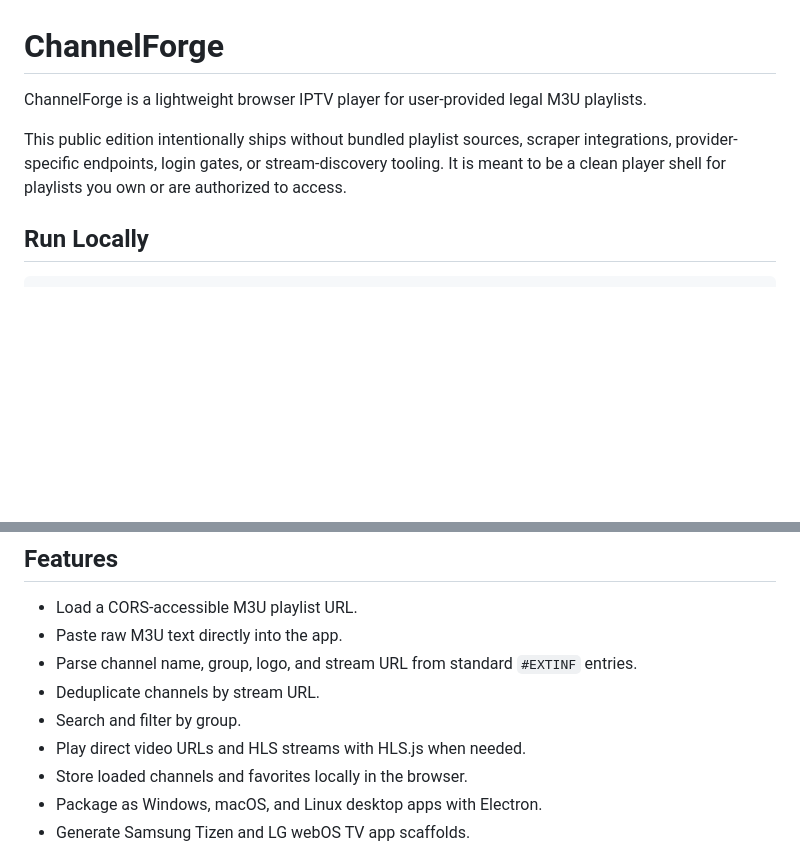
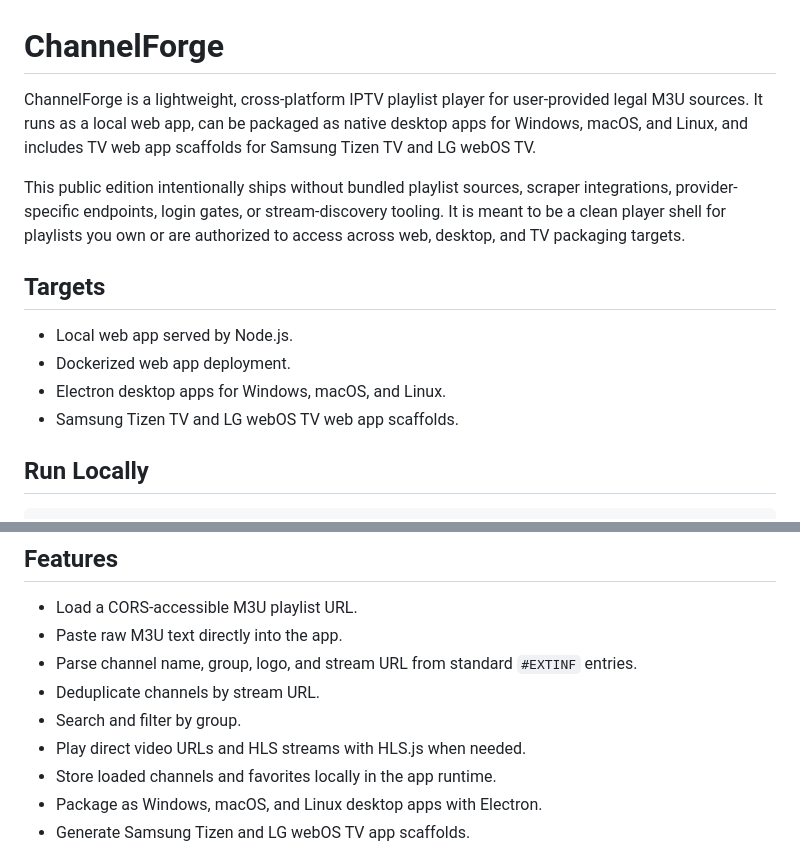
Before and after one commit to rclevenger-hm/channelforge, a Markdown page: README.md, 2 parts joined by grey strips. Rendered like a GitHub page; blank space fills up the shorter version.

Commit message:
Update README platform positioning

```diff
--- a/README.md
+++ b/README.md
@@ -1,8 +1,15 @@
 # ChannelForge
 
-ChannelForge is a lightweight browser IPTV player for user-provided legal M3U playlists.
+ChannelForge is a lightweight, cross-platform IPTV playlist player for user-provided legal M3U sources. It runs as a local web app, can be packaged as native desktop apps for Windows, macOS, and Linux, and includes TV web app scaffolds for Samsung Tizen TV and LG webOS TV.
 
-This public edition intentionally ships without bundled playlist sources, scraper integrations, provider-specific endpoints, login gates, or stream-discovery tooling. It is meant to be a clean player shell for playlists you own or are authorized to access.
+This public edition intentionally ships without bundled playlist sources, scraper integrations, provider-specific endpoints, login gates, or stream-discovery tooling. It is meant to be a clean player shell for playlists you own or are authorized to access across web, desktop, and TV packaging targets.
+
+## Targets
+
+- Local web app served by Node.js.
+- Dockerized web app deployment.
+- Electron desktop apps for Windows, macOS, and Linux.
+- Samsung Tizen TV and LG webOS TV web app scaffolds.
 
 ## Run Locally
 
@@ -101,7 +108,7 @@ npm test
 - Deduplicate channels by stream URL.
 - Search and filter by group.
 - Play direct video URLs and HLS streams with HLS.js when needed.
-- Store loaded channels and favorites locally in the browser.
+- Store loaded channels and favorites locally in the app runtime.
 - Package as Windows, macOS, and Linux desktop apps with Electron.
 - Generate Samsung Tizen and LG webOS TV app scaffolds.
 
```
